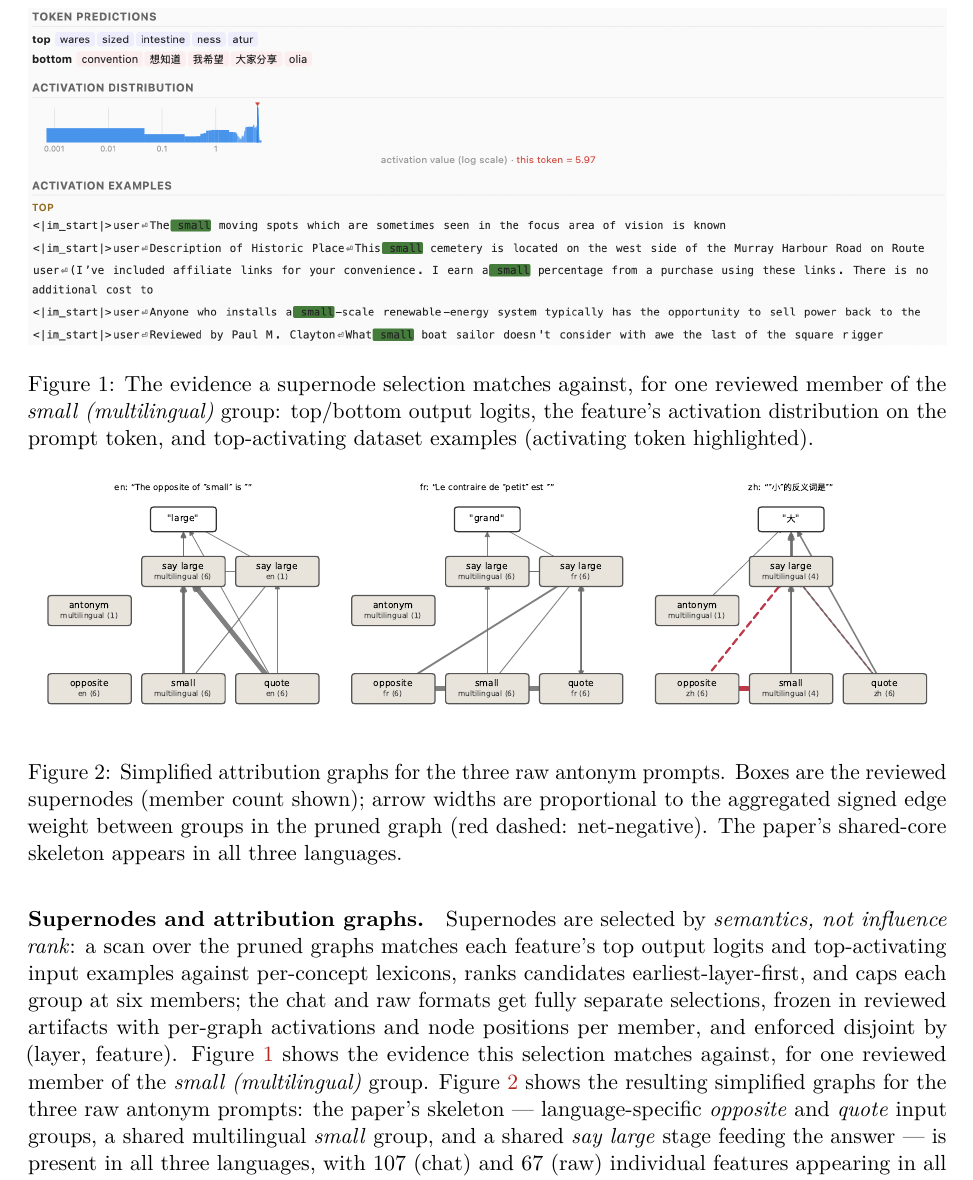
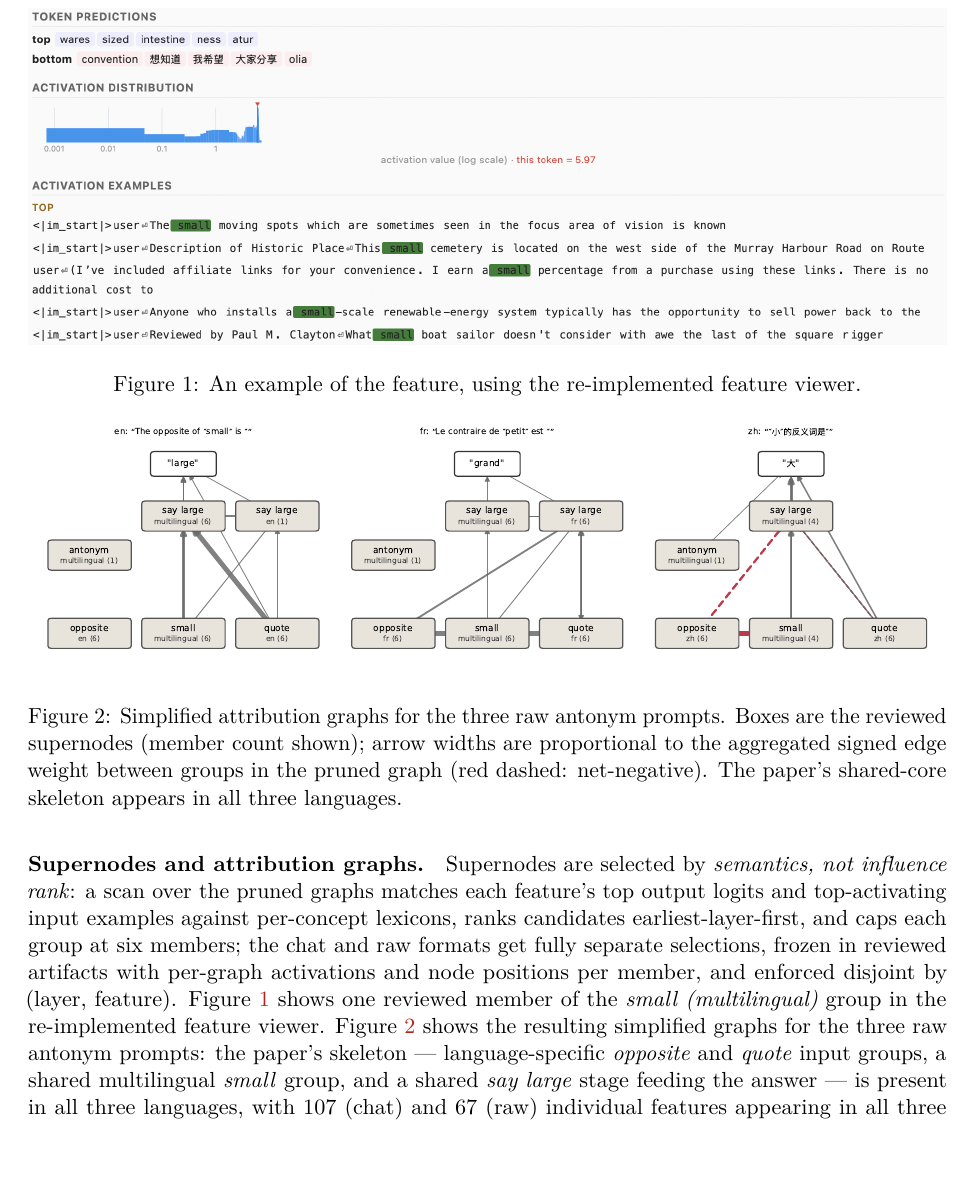
Before and after one commit to wdk0082/llm-circuits, a LaTeX paper (report/main.tex): part of page 6 of 16, cut at the place of the change. Compiled offline with pdfLaTeX.

Commit message:
Report: Figure 1 caption per user wording (feature viewer, no 'evidence' claim)
Co-Authored-By: Claude Fable 5 <noreply@anthropic.com>

```diff
--- a/report/main.tex
+++ b/report/main.tex
@@ -398,8 +398,8 @@ examples against per-concept lexicons, ranks candidates earliest-layer-first, an
 caps each group at six members; the chat and raw formats get fully separate
 selections, frozen in reviewed artifacts with per-graph activations and node
 positions per member, and enforced disjoint by (layer, feature).
-Figure~\ref{fig:feature-example} shows the evidence this selection matches against,
-for one reviewed member of the \emph{small (multilingual)} group.
+Figure~\ref{fig:feature-example} shows one reviewed member of the
+\emph{small (multilingual)} group in the re-implemented feature viewer.
 Figure~\ref{fig:ml-graphs} shows the resulting simplified graphs
 for the three raw antonym prompts: the paper's skeleton --- language-specific
 \emph{opposite} and \emph{quote} input groups, a shared multilingual \emph{small}
@@ -414,10 +414,7 @@ English page in each format are in Appendix~\ref{app:snapshots}.
 \begin{figure}[t]
 \centering
 \includegraphics[width=\textwidth]{figures/explorer_feature_example.png}
-\caption{The evidence a supernode selection matches against, for one reviewed member
-of the \emph{small (multilingual)} group: top/bottom output logits, the feature's
-activation distribution on the prompt token, and top-activating dataset examples
-(activating token highlighted).}
+\caption{An example of the feature, using the re-implemented feature viewer.}
 \label{fig:feature-example}
 \end{figure}
 
```
Also changed, not shown: report/main.pdf, 2 other files.
